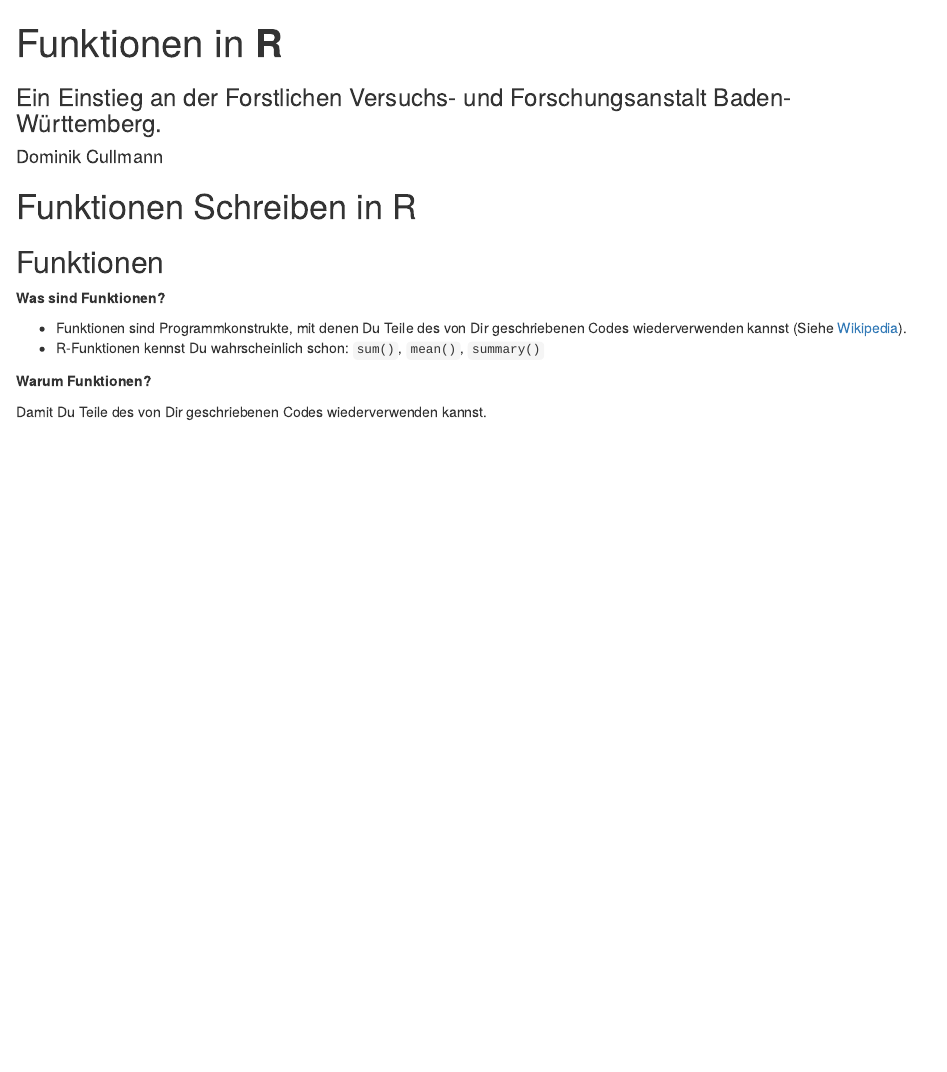
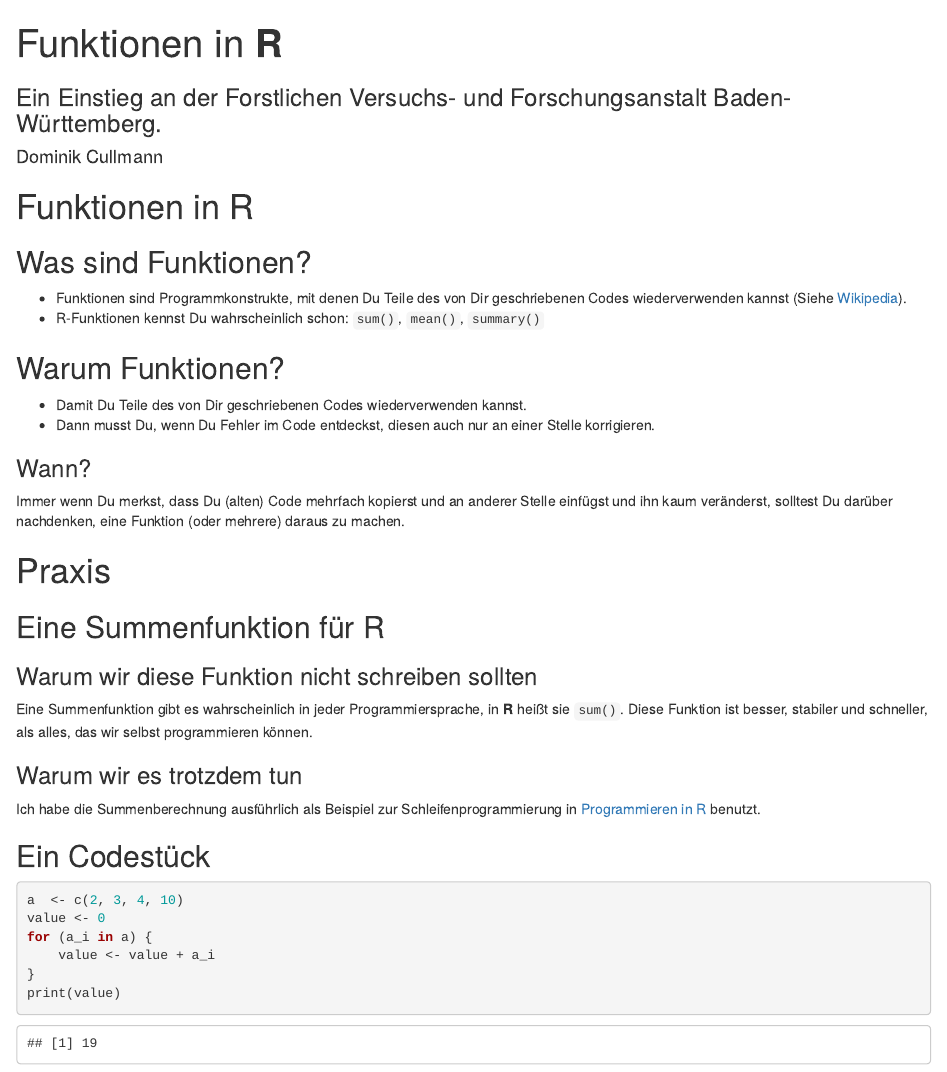
Before and after one commit to fvafrCU/funktionen_in_r, an R Markdown document (index.Rmd): the page in a window 1100 px wide, from its top. Rendered offline with R 4.5, knitr and Pandoc, with nearby package versions.

Commit message:
Uncommented changes: backing up

````diff
--- a/index.Rmd
+++ b/index.Rmd
@@ -9,16 +9,43 @@ output:
 ``` {r, echo = FALSE}
 #!/usr/bin/Rscript --vanilla
 ```
-# Funktionen Schreiben in R
+# Funktionen in R
 
-## Funktionen
-
-**Was sind Funktionen?**
+## Was sind Funktionen?
 
 * Funktionen sind Programmkonstrukte, mit denen Du Teile des von Dir geschriebenen Codes wiederverwenden kannst
 (Siehe [Wikipedia](https://de.wikipedia.org/wiki/Funktion_(Programmierung))).
 * R-Funktionen kennst Du wahrscheinlich schon: `sum()`, `mean()`, `summary()`
 
-**Warum Funktionen?**
 
-Damit Du Teile des von Dir geschriebenen Codes wiederverwenden kannst.
+## Warum Funktionen?
+
+* Damit Du Teile des von Dir geschriebenen Codes wiederverwenden kannst.
+* Dann musst Du, wenn Du Fehler im Code entdeckst, diesen auch nur an einer Stelle korrigieren.
+
+### Wann?
+Immer wenn Du merkst, dass Du (alten) Code mehrfach kopierst und an anderer Stelle einf&uuml;gst und ihn kaum ver&auml;nderst, solltest Du dar&uuml;ber nachdenken, eine Funktion (oder mehrere) daraus zu machen.
+
+# Praxis
+
+## Eine Summenfunktion f&uuml;r R
+
+### Warum wir diese Funktion nicht schreiben sollten
+
+Eine Summenfunktion gibt es wahrscheinlich in jeder Programmiersprache, in **R** hei&szlig;t sie `sum()`. Diese Funktion ist besser, stabiler und schneller, als alles, das wir selbst programmieren k&ouml;nnen.
+
+### Warum wir es trotzdem tun
+
+Ich habe die Summenberechnung ausf&uuml;hrlich als Beispiel zur Schleifenprogrammierung in
+[Programmieren in R](https://fvafrcu.github.io/programmieren_in_r/#gute-schleifen) benutzt.
+
+## Ein Codest&uuml;ck
+
+``` {r}
+a  <- c(2, 3, 4, 10)
+value <- 0
+for (a_i in a) {
+    value <- value + a_i
+}
+print(value)
+```
````
Also changed, not shown: bin/render.R (+1 -1 lines), index.R (+6 -0 lines), body.tex, funktionen_in_r.tex, index.html, index.tex, render_index.Rmd/index.knit.md, render_index.Rmd/index.utf8.md, 1 other file.
